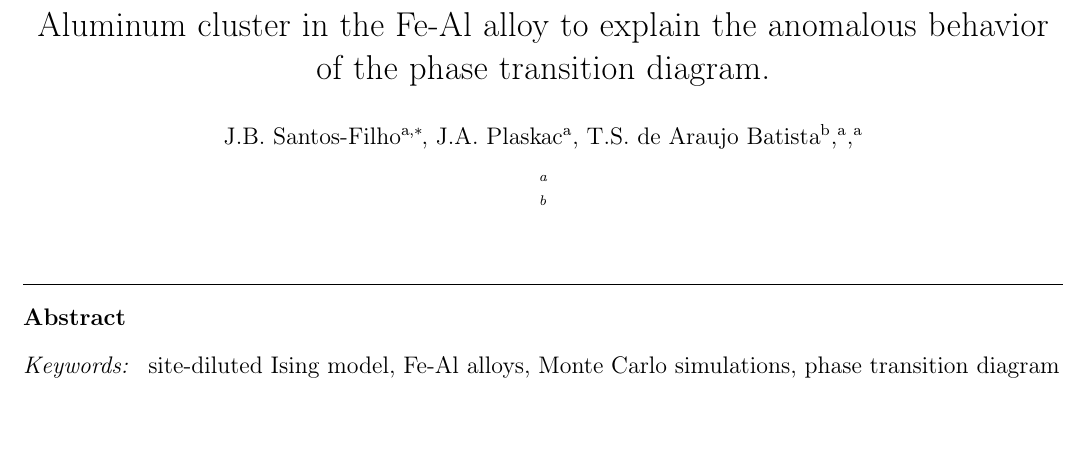
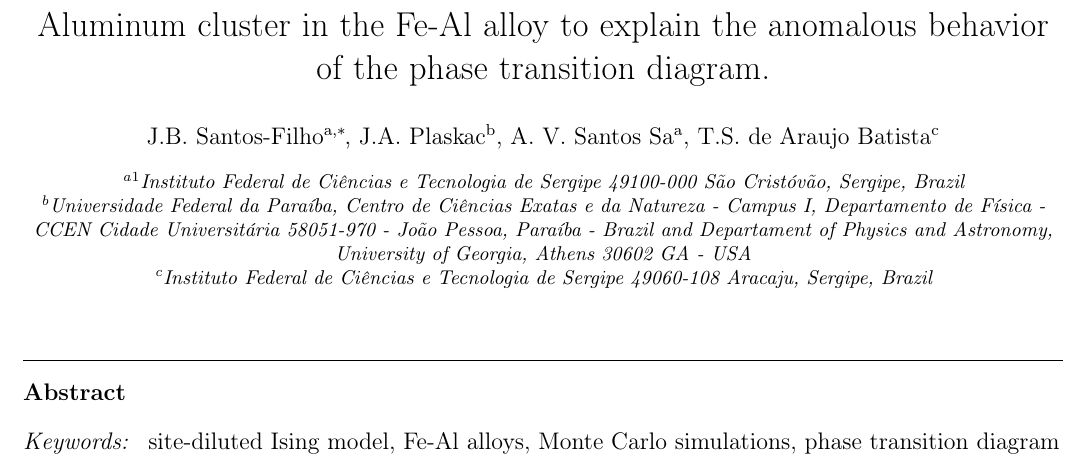
Before and after one commit to drjoaobatista/SimulationFeAL, a LaTeX paper (Artigo/artigo.tex): part of page 2 of 6 before the commit and part of page 1 of 5 after it, cut so that both start at the same text. Compiled offline with pdfLaTeX.

Commit message:
iniciando correções

```diff
--- a/Artigo/artigo.tex
+++ b/Artigo/artigo.tex
@@ -1,4 +1,4 @@
-https://github.com/atom/spell-check#spell-check-package-%\documentclass[review]{elsarticle}
+%\documentclass[review]{elsarticle}
 \documentclass[twocolumn,5p,12pt]{elsarticle}
 %%%%%%%%%%%%%%%%%%%%%%%%%%%%%%%%%%%%%%%%%%%%%%%%%%%%%%%%%%%%%%%%%%%%%%%%%%%%%%%%%%%%%%%%%%%%%%%%%%%%%%%%%%%%%%%%%%%%%%%%%%%%
 \usepackage{lineno,hyperref}
@@ -18,5 +18,3 @@ https://github.com/atom/spell-check#spell-check-package-%\documentclass[review]{
 \author[1]{J.B. Santos-Filho\corref{mycorrespondingauthor}}
 \cortext[mycorrespondingauthor]{Corresponding author}
 \ead{joao.batista@ifs.edu.br}
-\author[1]{J.A. Plaskac}
-\author[2]{T.S. de Araujo Batista}
@@ -26,5 +21,12 @@ https://github.com/atom/spell-check#spell-check-package-%\documentclass[review]{
-\address[2]{}
-
+\author[2]{J.A. Plaskac}
+\author[1]{A. V. Santos Sa}
+\author[3]{T.S. de Araujo Batista}
+\address[1]{$^1$Instituto Federal de Ci\^encias e Tecnologia de Sergipe 49100-000  S\~ao Crist\'ov\~ao, {\it Sergipe}, Brazil}
+\address[2]{Universidade Federal da Para\'iba, Centro de Ci\^encias Exatas e da Natureza -
+Campus I, Departamento de F\'isica - CCEN Cidade Universit\'aria 58051-970 - Jo\~ao Pessoa, {\it Para\'iba} - Brazil
+and Departament of Physics and Astronomy, University of Georgia, Athens 30602 GA - USA}
+%
+\address[3]{Instituto Federal de Ci\^encias e Tecnologia de Sergipe 49060-108 Aracaju, {\it Sergipe}, Brazil}
 \begin{document}
 
 \begin{frontmatter}
```
Also changed, not shown: Artigo/artigo.tex (5 more changed lines), 4 other files.
